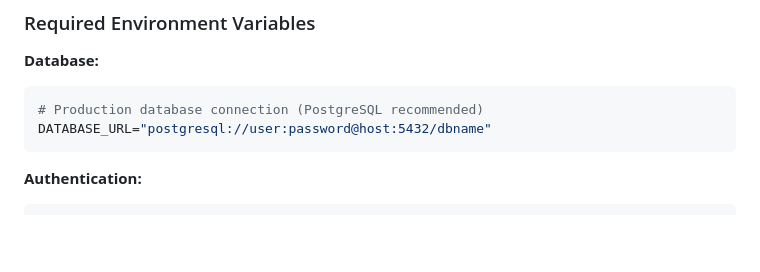
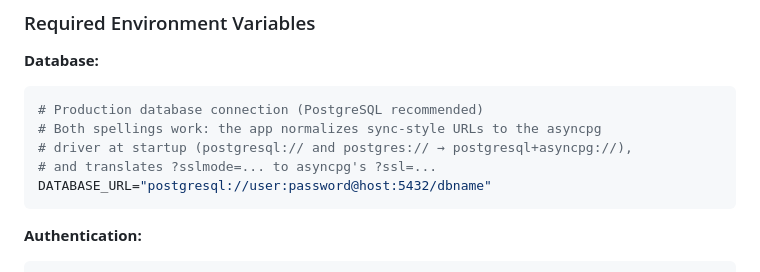
Before and after one commit to 61cssb/parade-state, a Markdown page: docs/DEPLOYMENT.md, the part around one of its changes. GitHub-like rendering; blank space fills up the shorter version.

````diff
--- a/docs/DEPLOYMENT.md
+++ b/docs/DEPLOYMENT.md
@@ -47,6 +47,9 @@
 **Database:**
 ```bash
 # Production database connection (PostgreSQL recommended)
+# Both spellings work: the app normalizes sync-style URLs to the asyncpg
+# driver at startup (postgresql:// and postgres:// → postgresql+asyncpg://),
+# and translates ?sslmode=... to asyncpg's ?ssl=...
 DATABASE_URL="postgresql://user:password@host:5432/dbname"
 ```
 
````
Also changed, not shown: other parts of docs/DEPLOYMENT.md (+19 -22 lines).
